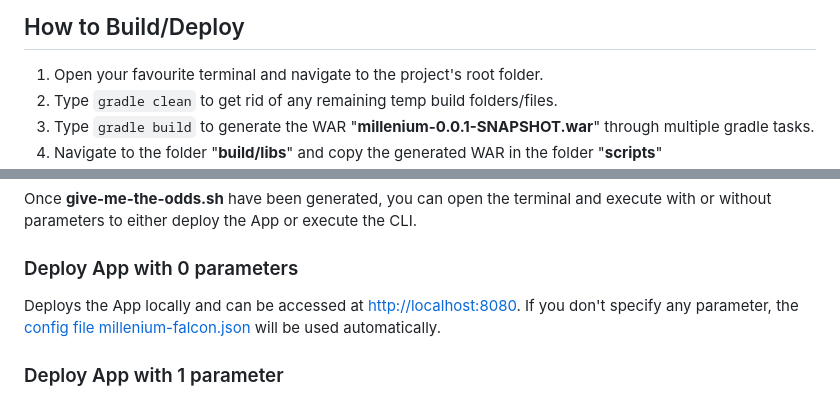
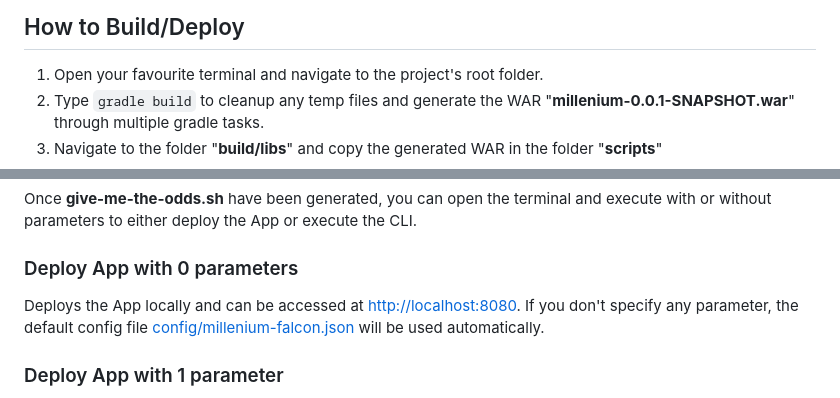
Before and after one commit to maherbel/dataiku-project, a Markdown page: README.md, 2 parts joined by grey strips. Rendered like a GitHub page.

```diff
--- a/README.md
+++ b/README.md
@@ -11,6 +11,5 @@ To be able to compile/run/build the project, you must have:
 
 ## How to Build/Deploy
 1) Open your favourite terminal and navigate to the project's root folder.
-2) Type `gradle clean` to get rid of any remaining temp build folders/files.
-2) Type `gradle build` to generate the WAR "**millenium-0.0.1-SNAPSHOT.war**" through multiple gradle tasks.
+2) Type `gradle build` to cleanup any temp files and generate the WAR "**millenium-0.0.1-SNAPSHOT.war**" through multiple gradle tasks.
 3) Navigate to the folder "**build/libs**" and copy the generated WAR in the folder "**scripts**"
@@ -23,7 +22,7 @@ Once **give-me-the-odds.sh** have been generated, you can open the terminal and
 ### Deploy App with 0 parameters
 
 Deploys the App locally and can be accessed at [http://localhost:8080](http://localhost:8080).
-If you don't specify any parameter, the [config file millenium-falcon.json](https://github.com/maherbel/dataiku-project/blob/readme-update/src/main/resources/config/millennium-falcon.json) will be used automatically.
+If you don't specify any parameter, the default config file [config/millenium-falcon.json](https://github.com/maherbel/dataiku-project/blob/readme-update/src/main/resources/config/millennium-falcon.json) will be used automatically.
 
 ### Deploy App with 1 parameter
 
```
Also changed, not shown: other parts of README.md (+1 -1 lines).
